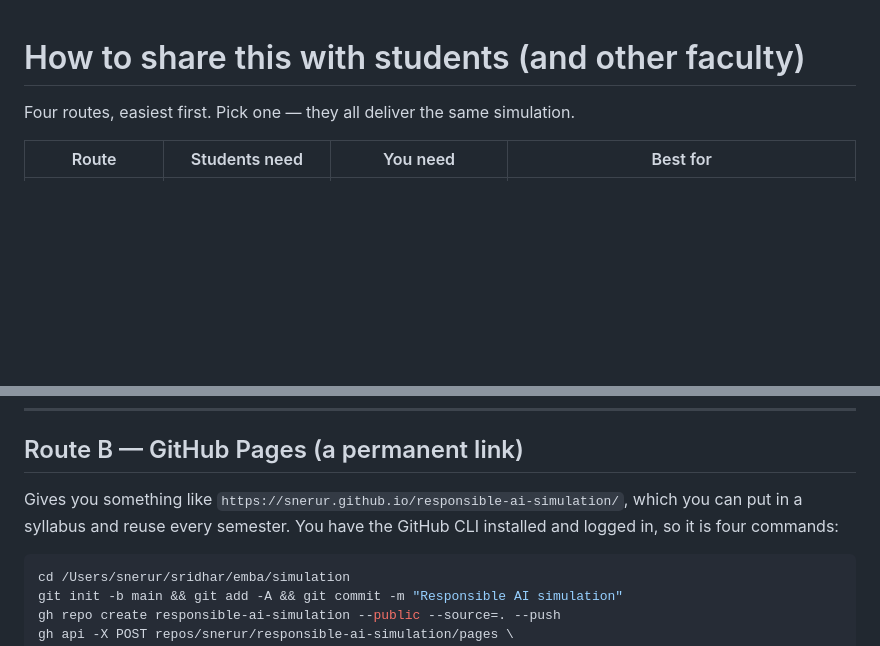
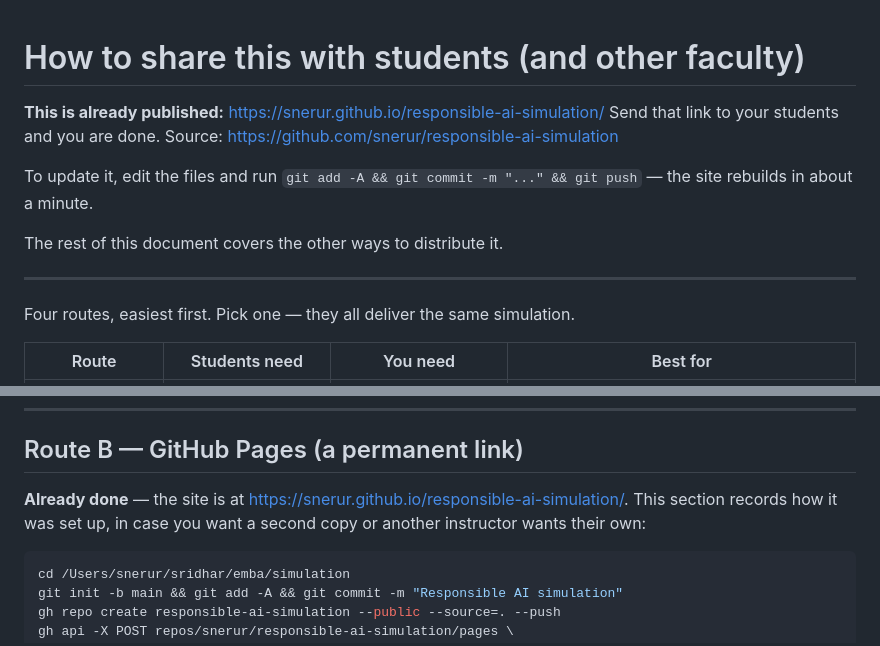
Before and after one commit to snerur/responsible-ai-simulation, a Markdown page: SHARING.md, 2 parts joined by grey strips. GitHub-like rendering; blank space fills up the shorter version.

````diff
--- a/SHARING.md
+++ b/SHARING.md
@@ -1,4 +1,14 @@
 # How to share this with students (and other faculty)
+
+**This is already published:** <https://snerur.github.io/responsible-ai-simulation/>
+Send that link to your students and you are done. Source: <https://github.com/snerur/responsible-ai-simulation>
+
+To update it, edit the files and run `git add -A && git commit -m "..." && git push` — the
+site rebuilds in about a minute.
+
+The rest of this document covers the other ways to distribute it.
+
+---
 
 Four routes, easiest first. Pick one — they all deliver the same simulation.
 
@@ -39,9 +49,8 @@ Rebuild the file any time you edit the scenarios.
 
 ## Route B — GitHub Pages (a permanent link)
 
-Gives you something like `https://snerur.github.io/responsible-ai-simulation/`, which you can
-put in a syllabus and reuse every semester. You have the GitHub CLI installed and logged in,
-so it is four commands:
+**Already done** — the site is at <https://snerur.github.io/responsible-ai-simulation/>. This section records how it
+was set up, in case you want a second copy or another instructor wants their own:
 
 ```bash
 cd /Users/snerur/sridhar/emba/simulation
````
Also changed, not shown: other parts of SHARING.md (+1 -1 lines), README.md (+8 -1 lines).
